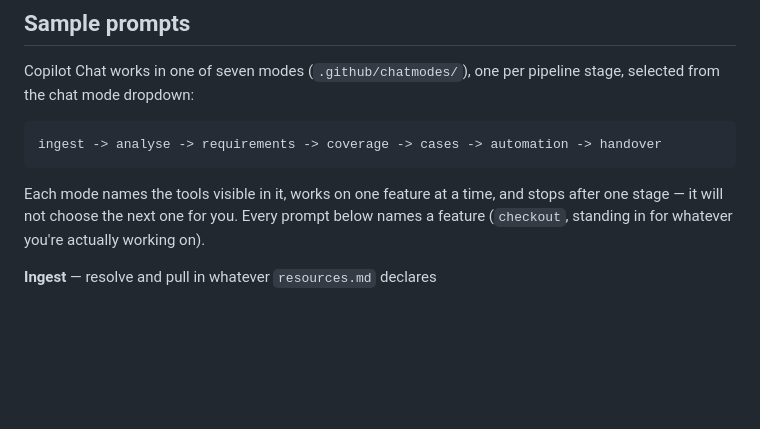
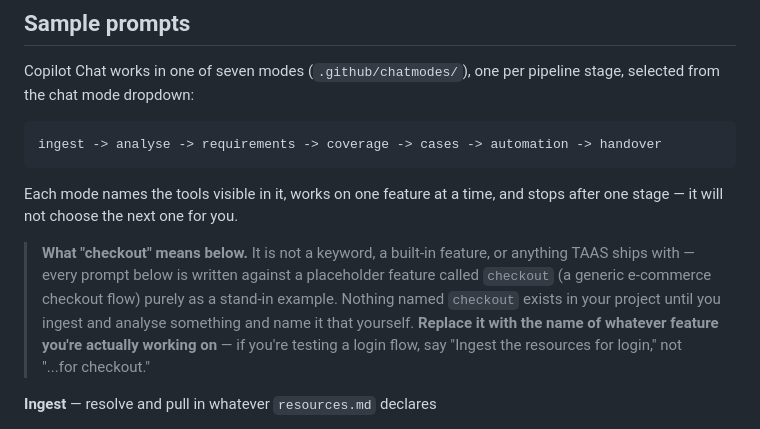
Before and after one commit to Nemuranai-ops/TTO-AIHelper, a Markdown page: README.md, the part around the change. Rendered like a GitHub page; blank space fills up the shorter version.

Commit message:
Call out that "checkout" is a placeholder, not a real feature
The sample prompts all name "checkout" as their example feature, which
read as if it were something TAAS ships with or a reserved name.
Pulled it into its own callout explaining it's a stand-in and telling
the reader to substitute their actual feature's name.

````diff
--- a/README.md
+++ b/README.md
@@ -145,8 +145,15 @@ ingest -> analyse -> requirements -> coverage -> cases -> automation -> handover
 ```
 
 Each mode names the tools visible in it, works on one feature at a time, and stops
-after one stage — it will not choose the next one for you. Every prompt below
-names a feature (`checkout`, standing in for whatever you're actually working on).
+after one stage — it will not choose the next one for you.
+
+> **What "checkout" means below.** It is not a keyword, a built-in feature, or
+> anything TAAS ships with — every prompt below is written against a placeholder
+> feature called `checkout` (a generic e-commerce checkout flow) purely as a
+> stand-in example. Nothing named `checkout` exists in your project until you
+> ingest and analyse something and name it that yourself. **Replace it with the
+> name of whatever feature you're actually working on** — if you're testing a
+> login flow, say "Ingest the resources for login," not "...for checkout."
 
 **Ingest** — resolve and pull in whatever `resources.md` declares
 - "Ingest the resources for checkout."
````
